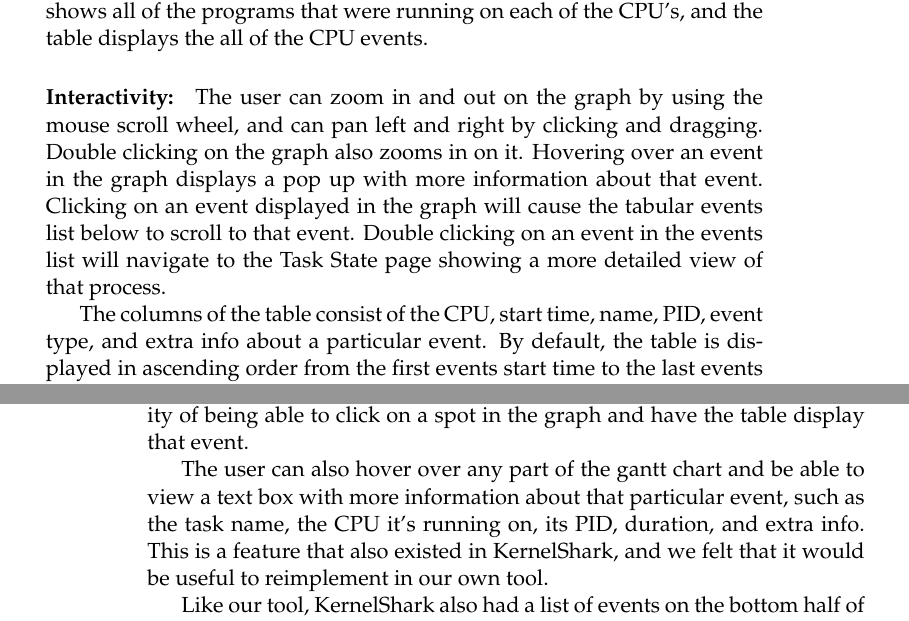
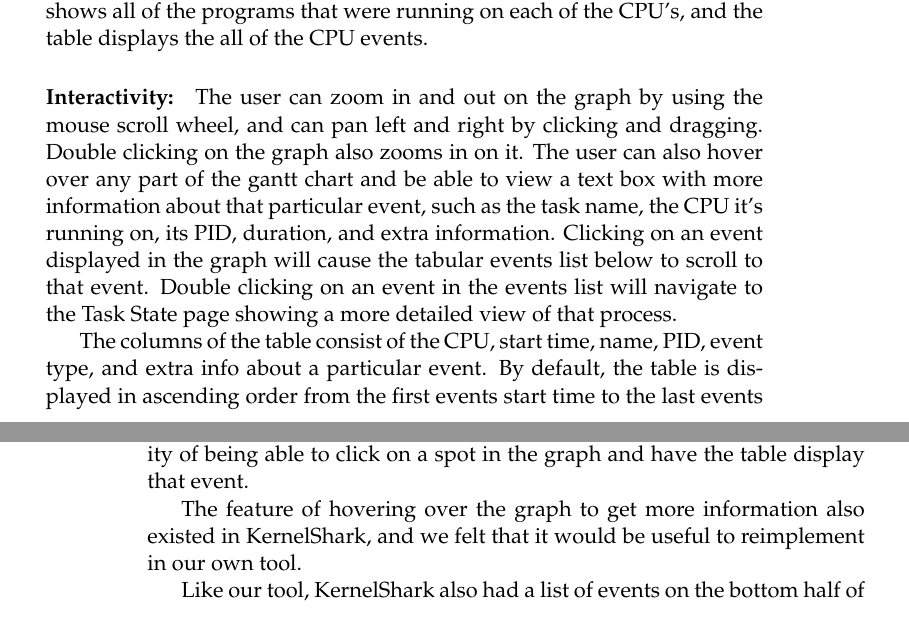
Before and after one commit to golden3point14/SpaceX14, a LaTeX thesis (latex/spacex-final-report.tex): two parts of pages 11 and 12 of 47, joined at a grey line, cut so that both start at the same text. Compiled offline with pdfLaTeX.

Commit message:
edited overview page section

```diff
--- a/latex/spacex-final-report.tex
+++ b/latex/spacex-final-report.tex
@@ -294,7 +294,7 @@ same data that are of particular interest to the user. The graph shows all of
 the programs that were running on each of the CPU's, and the table displays
 the all of the CPU events.
 
-\paragraph{Interactivity:} The user can zoom in and out on the graph by using the mouse scroll wheel, and can pan left and right by clicking and dragging. Double clicking on the graph also zooms in on it. Hovering over an event in the graph displays a pop up with more information about that event. Clicking on an event displayed in the graph will cause the tabular events list below to scroll to that event. Double clicking on an event in the events list will navigate to the Task State page showing a more detailed view of that process.
+\paragraph{Interactivity:} The user can zoom in and out on the graph by using the mouse scroll wheel, and can pan left and right by clicking and dragging. Double clicking on the graph also zooms in on it. The user can also hover over any part of the gantt chart and be able to view a text box with more information about that particular event, such as the task name, the CPU it's running on, its PID, duration, and extra information. Clicking on an event displayed in the graph will cause the tabular events list below to scroll to that event. Double clicking on an event in the events list will navigate to the Task State page showing a more detailed view of that process.
 
 The columns of the table consist of the CPU, start time, name, PID, event type, and extra info about a particular event. By default, the table is displayed in ascending order from the first events start time to the last events start time. Hovering over any of the table cells highlights that entire row. Users can also click on a event to be redirected to that task on the Task State page. The search feature does multi-column filtering based on the search input. All columns headers are clickable to be ordered in ascending or descending order. Below the table, it shows the total number of entries and the range of entries that the user is currently viewing.
 
@@ -302,7 +302,7 @@ The columns of the table consist of the CPU, start time, name, PID, event type,
 
     Users can click on a specific point in the graph and the table will update its position and jump to that event. KernelShark had this same functionality of being able to click on a spot in the graph and have the table display that event. %% IS THIS TRUE?!?!
 
-    The user can also hover over any part of the gantt chart and be able to view a text box with more information about that particular event, such as the task name, the CPU it's running on, its PID, duration, and extra info. This is a feature that also existed in KernelShark, and we felt that it would be useful to reimplement in our own tool.
+   The feature of hovering over the graph to get more information also existed in KernelShark, and we felt that it would be useful to reimplement in our own tool.
 
 %% Use single click in this section, but need to eventually change our tool to use double click instead!!
 %% Need to include more information about what specific search functionalities didn't exist in KernelShark?
```
